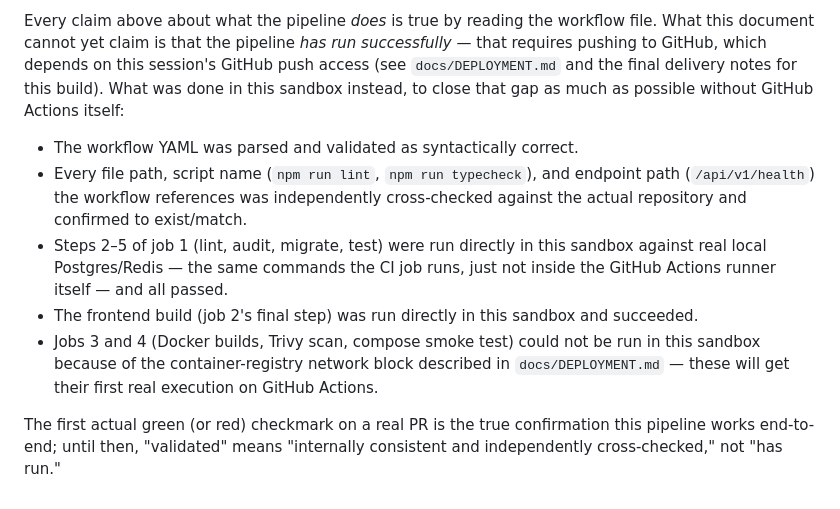
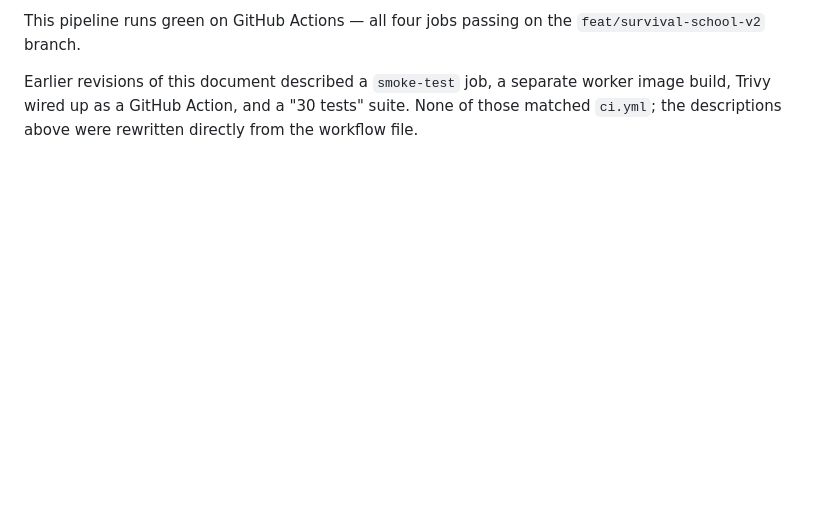
Before and after one commit to chandrasekharreddy-basireddy/survivalschool, a Markdown page: docs/CI_CD.md, the part around one of its changes. Drawn GitHub-style; blank space fills up the shorter version.

```diff
--- a/docs/CI_CD.md
+++ b/docs/CI_CD.md
@@ -92,25 +93,8 @@ more often need a manual look at breaking changes.
 
-Every claim above about what the pipeline *does* is true by reading the
-workflow file. What this document cannot yet claim is that the pipeline
-*has run successfully* — that requires pushing to GitHub, which depends on
-this session's GitHub push access (see `docs/DEPLOYMENT.md` and the final
-delivery notes for this build). What was done in this sandbox instead, to
-close that gap as much as possible without GitHub Actions itself:
+This pipeline runs green on GitHub Actions — all four jobs passing on the
+`feat/survival-school-v2` branch.
 
-- The workflow YAML was parsed and validated as syntactically correct.
-- Every file path, script name (`npm run lint`, `npm run typecheck`), and
-  endpoint path (`/api/v1/health`) the workflow references was independently
-  cross-checked against the actual repository and confirmed to exist/match.
-- Steps 2–5 of job 1 (lint, audit, migrate, test) were run directly in this
-  sandbox against real local Postgres/Redis — the same commands the CI job
-  runs, just not inside the GitHub Actions runner itself — and all passed.
-- The frontend build (job 2's final step) was run directly in this sandbox
-  and succeeded.
-- Jobs 3 and 4 (Docker builds, Trivy scan, compose smoke test) could not be
-  run in this sandbox because of the container-registry network block
-  described in `docs/DEPLOYMENT.md` — these will get their first real
-  execution on GitHub Actions.
-
-The first actual green (or red) checkmark on a real PR is the true
-confirmation this pipeline works end-to-end; until then, "validated" means
-"internally consistent and independently cross-checked," not "has run."
+Earlier revisions of this document described a `smoke-test` job, a separate
+worker image build, Trivy wired up as a GitHub Action, and a "30 tests"
+suite. None of those matched `ci.yml`; the descriptions above were rewritten
+directly from the workflow file.
```
Also changed, not shown: other parts of docs/CI_CD.md (+47 -46 lines).
